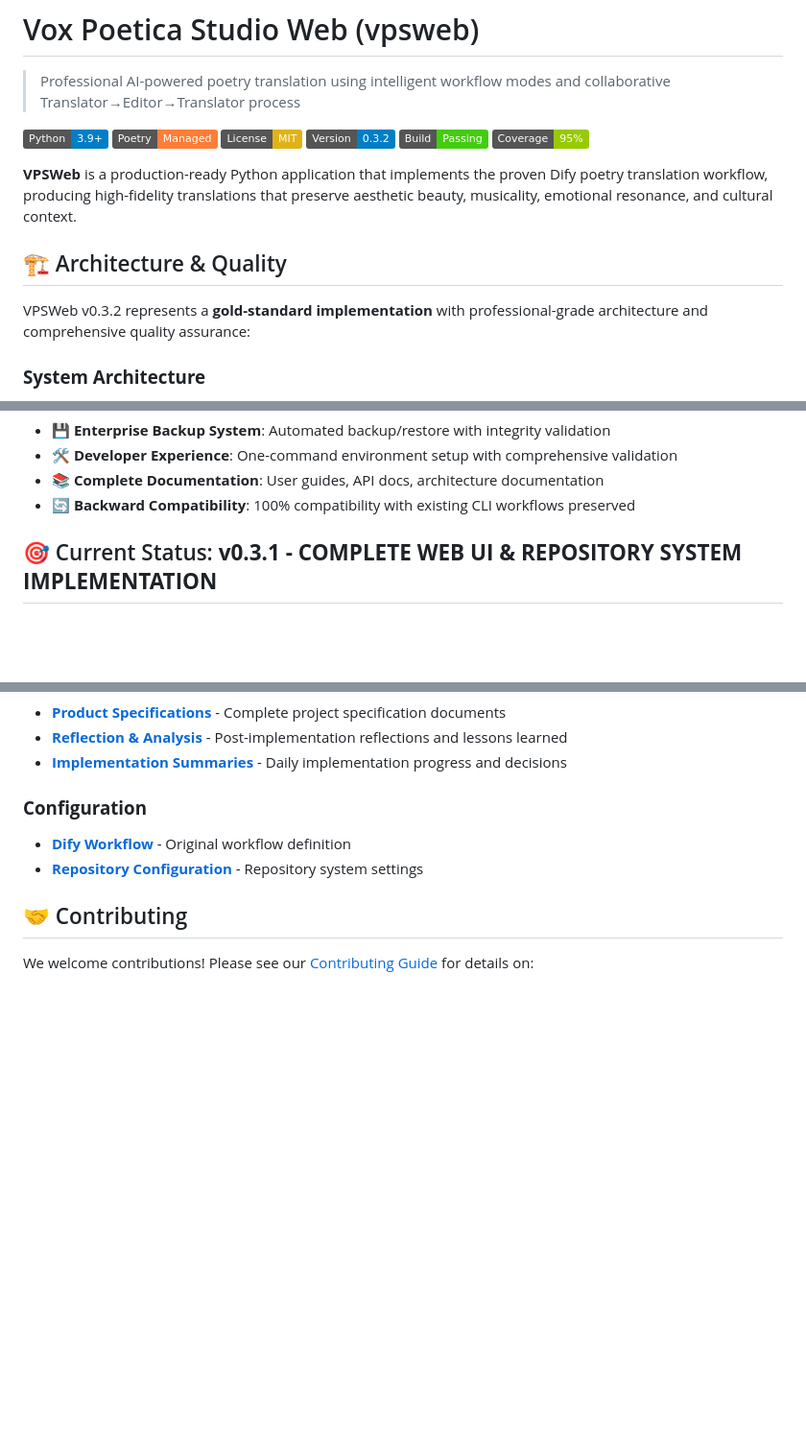
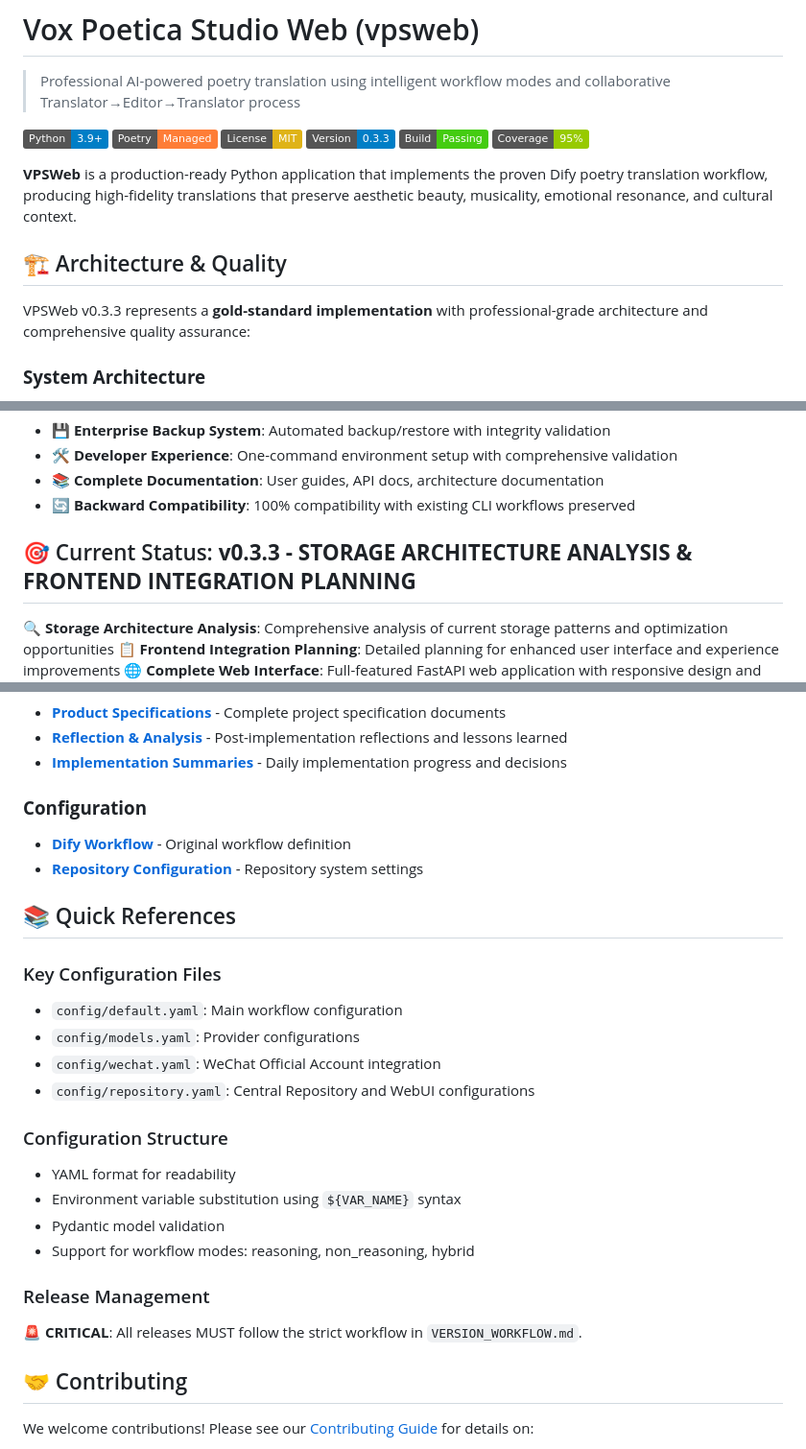
Before and after one commit to OCboy5/vpsweb, a Markdown page: README.md, 3 parts joined by grey strips. Shown at 96% size. GitHub-like rendering; badges without logos; blank space fills up the shorter version.

Commit message:
Update README.md for v0.3.3 release
- Update version references from v0.3.2 to v0.3.3
- Update current status to reflect Storage Architecture Analysis & Frontend Integration Planning
- Add v0.3.3 key achievements: storage analysis and frontend planning
- Add Quick References section with key configuration files and release workflow reference
- Maintain consistency with updated CLAUDE.md development guidelines

🤖 Generated with [Claude Code](https://claude.com/claude-code)

Co-Authored-By: Claude <noreply@anthropic.com>

```diff
--- a/README.md
+++ b/README.md
@@ -5,7 +5,7 @@
 [![Python](https://img.shields.io/badge/Python-3.9+-blue.svg)](https://python.org)
 [![Poetry](https://img.shields.io/badge/Poetry-Managed-orange.svg)](https://python-poetry.org)
 [![License: MIT](https://img.shields.io/badge/License-MIT-yellow.svg)](LICENSE)
-[![Version](https://img.shields.io/badge/Version-0.3.2-blue.svg)](https://github.com/OCboy5/vpsweb/releases/tag/v0.3.2)
+[![Version](https://img.shields.io/badge/Version-0.3.3-blue.svg)](https://github.com/OCboy5/vpsweb/releases/tag/v0.3.3)
 [![Build Status](https://img.shields.io/badge/Build-Passing-brightgreen.svg)](https://github.com/your-org/vpsweb)
 [![Coverage](https://img.shields.io/badge/Coverage-95%25-green.svg)](https://github.com/your-org/vpsweb)
 
@@ -13,7 +13,7 @@
 
 ## 🏗️ Architecture & Quality
 
-VPSWeb v0.3.2 represents a **gold-standard implementation** with professional-grade architecture and comprehensive quality assurance:
+VPSWeb v0.3.3 represents a **gold-standard implementation** with professional-grade architecture and comprehensive quality assurance:
 
 ### **System Architecture**
 - **🎯 Modular FastAPI Monolith**: Clean separation between repository/ (data layer) and webui/ (interface layer)
@@ -34,8 +34,10 @@ VPSWeb v0.3.2 represents a **gold-standard implementation** with professional-gr
 - **📚 Complete Documentation**: User guides, API docs, architecture documentation
 - **🔄 Backward Compatibility**: 100% compatibility with existing CLI workflows preserved
 
-## 🎯 Current Status: **v0.3.1 - COMPLETE WEB UI & REPOSITORY SYSTEM IMPLEMENTATION**
+## 🎯 Current Status: **v0.3.3 - STORAGE ARCHITECTURE ANALYSIS & FRONTEND INTEGRATION PLANNING**
 
+🔍 **Storage Architecture Analysis**: Comprehensive analysis of current storage patterns and optimization opportunities
+📋 **Frontend Integration Planning**: Detailed planning for enhanced user interface and experience improvements
 🌐 **Complete Web Interface**: Full-featured FastAPI web application with responsive design and Tailwind CSS
 📊 **Repository Database System**: 4-table schema with 15+ REST endpoints and comprehensive CRUD operations
 🔄 **Workflow Integration**: Seamless integration with existing VPSWeb translation and WeChat workflows
@@ -420,6 +422,23 @@ mypy src/
 - **[Dify Workflow](config/vpts.yml)** - Original workflow definition
 - **[Repository Configuration](config/repository.yaml)** - Repository system settings
 
+## 📚 Quick References
+
+### Key Configuration Files
+- `config/default.yaml`: Main workflow configuration
+- `config/models.yaml`: Provider configurations
+- `config/wechat.yaml`: WeChat Official Account integration
+- `config/repository.yaml`: Central Repository and WebUI configurations
+
+### Configuration Structure
+- YAML format for readability
+- Environment variable substitution using `${VAR_NAME}` syntax
+- Pydantic model validation
+- Support for workflow modes: reasoning, non_reasoning, hybrid
+
+### Release Management
+🚨 **CRITICAL**: All releases MUST follow the strict workflow in `VERSION_WORKFLOW.md`.
+
 ## 🤝 Contributing
 
 We welcome contributions! Please see our [Contributing Guide](CONTRIBUTING.md) for details on:
```
Also changed, not shown: other parts of README.md (+1 -1 lines).
